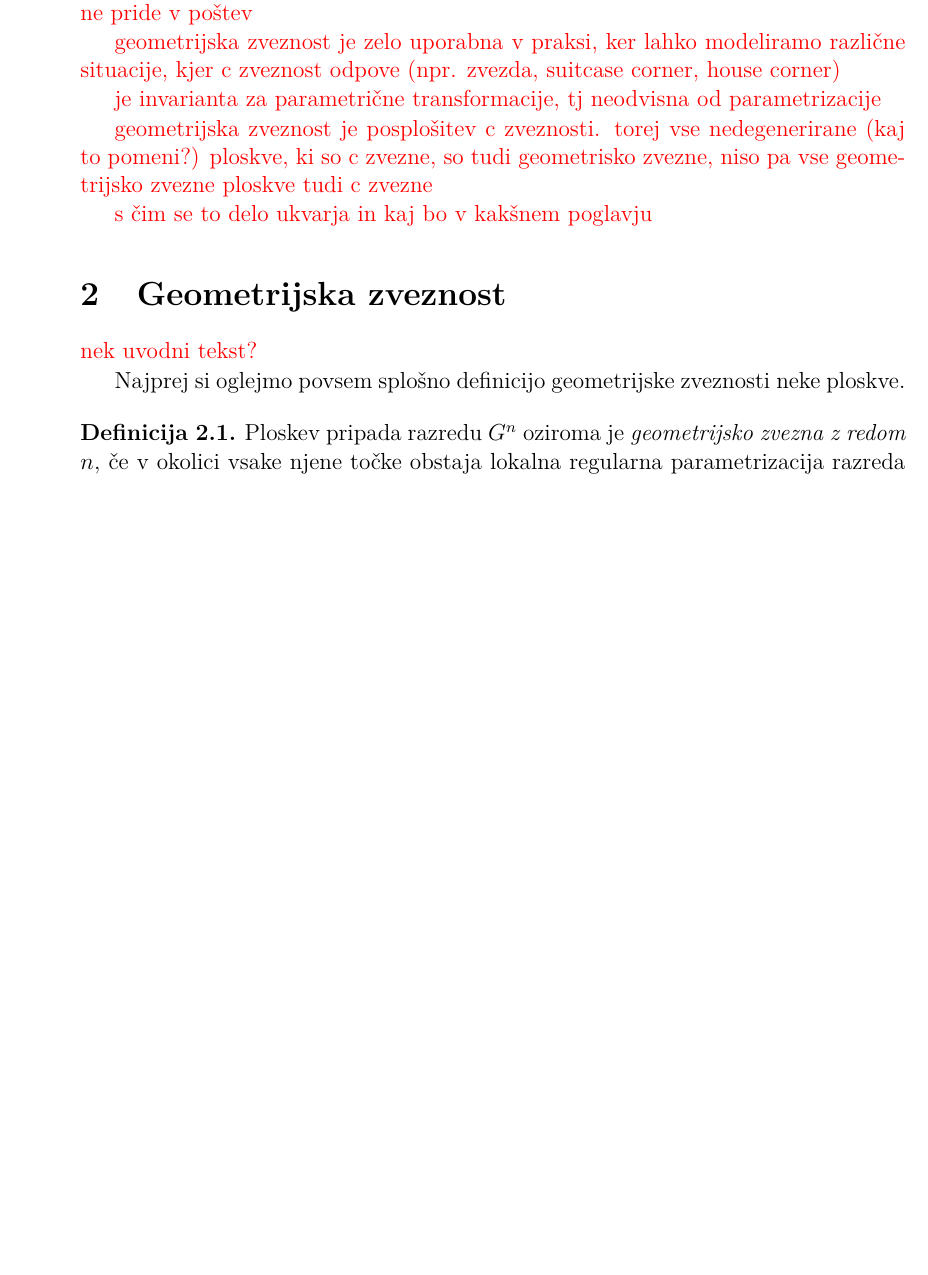
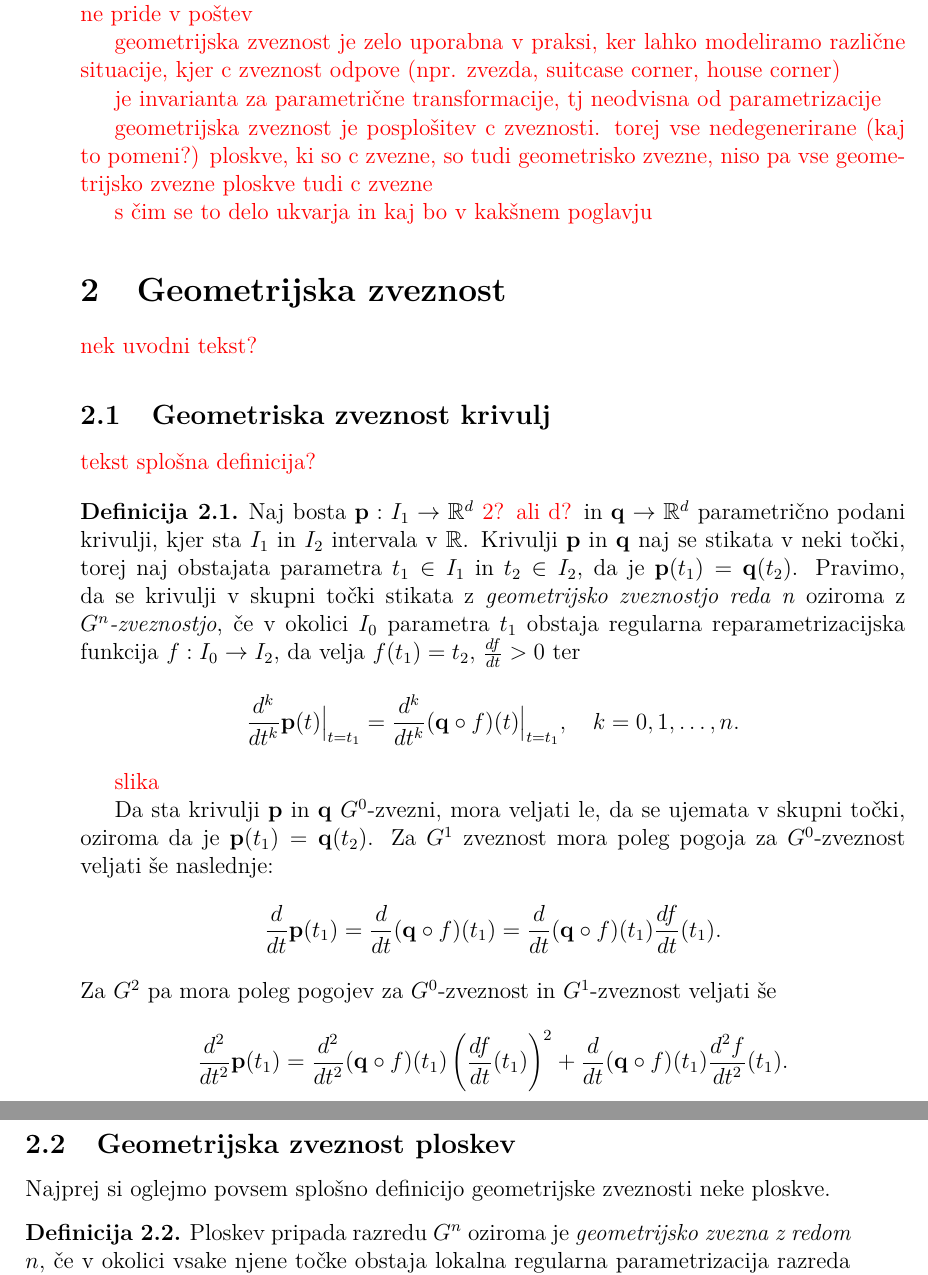
Before and after one commit to KatarinaCerne/Geometrijska-zveznost, a LaTeX document (magisterij.tex): part of page 3 of 36 before the commit and two parts of pages 3 and 4 of 36 after it, the two joined at a grey line, cut so that both start at the same text, the shorter picture padded with empty space. The pictures show the PDF file magisterij.pdf that the author committed with the source.

Commit message:
gn za krivulje

```diff
--- a/magisterij.tex
+++ b/magisterij.tex
@@ -329,12 +329,78 @@ geometrijsko zvezne ploskve tudi c zvezne}
 
 \todo{s čim se to delo ukvarja in kaj bo v kakšnem poglavju}
 
+%It has been shown previously that parametric continuity is sufficient, but not necessary, for geometric smoothness
+%geometric continuity as a parametrization independent measure
+%Parametric splines a.re piecewise functions, so care must be taken to "stitch" the curve segments or surface patches together in a. "smooth" fashion
+%The usual measure of smoothness, known as parametric continuity, requires
+%the piecing together of curves a.nd surfaces so that a. given number of parametric
+%derivatives match a.t the boundaries between curve segments or surface patches.
+%The order of continuity (the number of derivatives that a.re required to match)
+%is determined by the particular application. Although this generally results in
+%splines that "look" smooth, it is shown in Chapter 2 that parametric continuity
+%ca.n be overly restrictive since it depends upon details of the pa.ra.metriza.tions that
+%a.re irrelevant for many CAGD applications.
+%To remedy this situation, we define a. measure of continuity, known as
+%geometric continuity, that is insensitive to changes in these irrelevant details. In
+%other words, geometric continuity is a. parametrization independent measure of
+%continuity.
+%The shape
+%parameters are degrees of freedom that are not available when using parametric
+%continuity. The shape parameters can be made available to a designer in a CAG D
+%environment. If the spline technique is based on the Beta constraints rather
+%than the parametric continuity constraints, the shape parameters can be used
+%to alter the shape of the curve or surface.
+
 %%%%%%%%%%%%%%%%%%%%%%%%%%%%%%%%%%%%%%%%%%%%%%%%%%%%%%%%%%%%%%%%%%%%%%%%%%%%%%%%%%%%%%%%%
 %%%%%%%%%%%%%%%%%%%%%%%%%%%%%%%%%%%%%%%%%%%%%%%%%%%%%%%%%%%%%%%%%%%%%%%%%%%%%%%%%%%%%%%%
 
 \section{Geometrijska zveznost}\label{geom.zv.}
 
 \todo{nek uvodni tekst?}
+%obstaja več načinov za modeliranje krivulj in ploskev. eden izmed njih je
+%parametrično podane krivulje in ploskve
+%ali: krivulje lahko podajamo na različne načine: eksplicitno, implicitno, parametrično.
+%ogledamo si definicijo parametrične.
+
+%A univariate parametrization is said to be regular if the first derivative vector
+%does not vanish. It is well known from differential geometry ( cf. DoCarmo [26])
+%that regularity is, in general, essential for the smoothness of the resulting curve
+%(see Figure 2.6). We therefore restrict the discussion to parametrizations that
+%are regular.
+
+\subsection{Geometriska zveznost krivulj}
+\todo{tekst}
+\todo{splošna definicija?}
+
+\begin{definicija}
+Naj bosta $\ddd{p}:I_1\rightarrow\R^d$ \todo{2? ali d?} in $\ddd{q}\rightarrow\R^d$
+parametrično podani krivulji, kjer sta $I_1$ in $I_2$ intervala v $\R$. Krivulji
+$\ddd{p}$ in $\ddd{q}$ naj se stikata v neki točki, torej naj obstajata parametra
+$t_1\in I_1$ in $t_2\in I_2$, da je $\ddd{p}(t_1)=\ddd{q}(t_2)$.
+Pravimo, da se krivulji v skupni točki stikata z \emph{geometrijsko zveznostjo reda n}
+oziroma z \emph{$G^n$-zveznostjo}, če v okolici $I_0$ parametra $t_1$ obstaja regularna
+reparametrizacijska funkcija $f:I_0\rightarrow I_2$, da velja $f(t_1)=t_2$,
+$\frac{df}{dt}>0$ ter
+\begin{align*}
+  \frac{d^k}{dt^k}\ddd{p}(t)\big|_{t=t_1}=\frac{d^k}{dt^k}(\ddd{q}\circ f)(t)\big|_{t=t_1},\quad k=0,1,\ldots,n.
+\end{align*}
+\end{definicija}
+\todo{slika}
+
+Da sta krivulji $\ddd{p}$ in $\ddd{q}$ $G^0$-zvezni, mora veljati le, da se ujemata
+v skupni točki, oziroma da je $\ddd{p}(t_1)=\ddd{q}(t_2)$.
+Za $G^1$ zveznost mora poleg pogoja za $G^0$-zveznost veljati še naslednje:
+\begin{align*}
+\frac{d}{dt}\ddd{p}(t_1)=\frac{d}{dt}(\ddd{q}\circ f)(t_1)=
+\frac{d}{dt}(\ddd{q}\circ f)(t_1)\frac{df}{dt}(t_1).
+\end{align*}
+Za $G^2$ pa mora poleg pogojev za $G^0$-zveznost in $G^1$-zveznost veljati še
+\begin{align*}
+\frac{d^2}{dt^2}\ddd{p}(t_1)=\frac{d^2}{dt^2}(\ddd{q}\circ f)(t_1)
+\left(\frac{df}{dt}(t_1)\right)^2+\frac{d}{dt}(\ddd{q}\circ f)(t_1)\frac{d^2f}{dt^2}(t_1).
+\end{align*}
+
+\subsection{Geometrijska zveznost ploskev}
 
 Najprej si oglejmo povsem splošno definicijo geometrijske zveznosti neke ploskve.
 
```
Also changed, not shown: magisterij.pdf.
